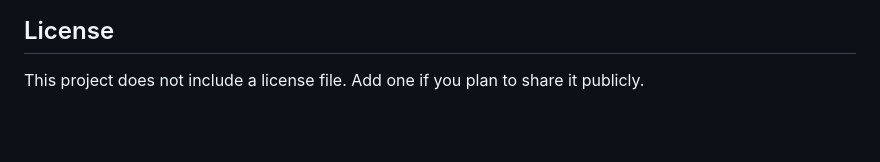
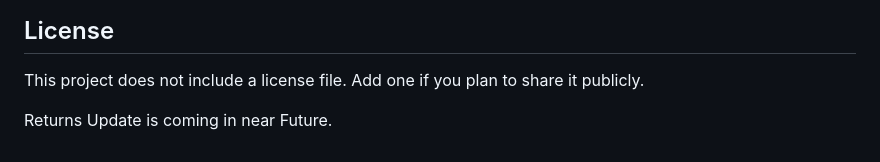
Before and after one commit to Aaryan-Rajora14/Universal-Billing-System-V4.2, a Markdown page: README.md, the part around the change. GitHub-like rendering; blank space fills up the shorter version.

Commit message:
Mention upcoming Returns Update in README
Added note about upcoming Returns Update.

```diff
--- a/README.md
+++ b/README.md
@@ -104,3 +104,5 @@ Settings include:
 ## License
 
 This project does not include a license file. Add one if you plan to share it publicly.
+
+Returns Update is coming in near Future.
```
